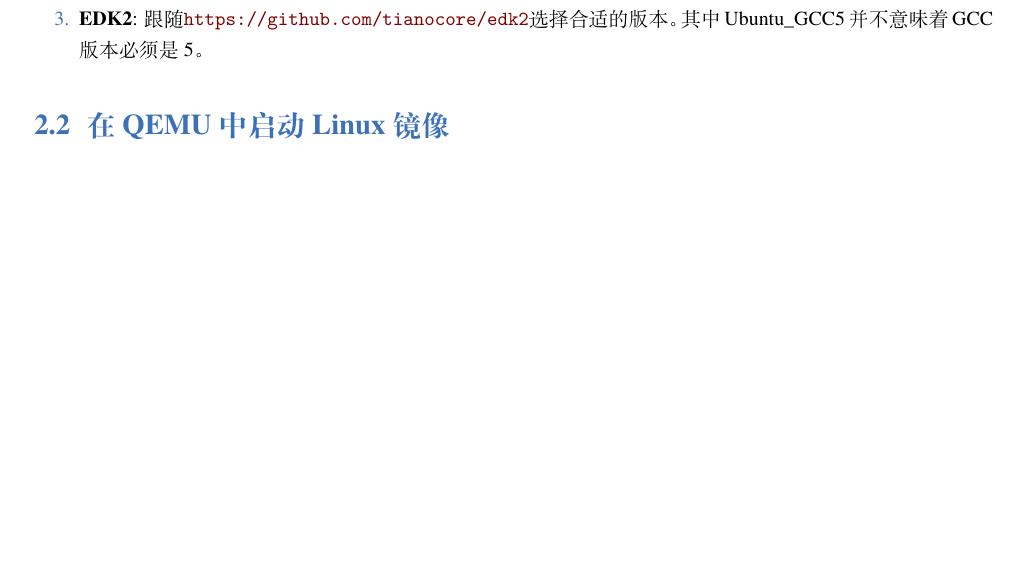
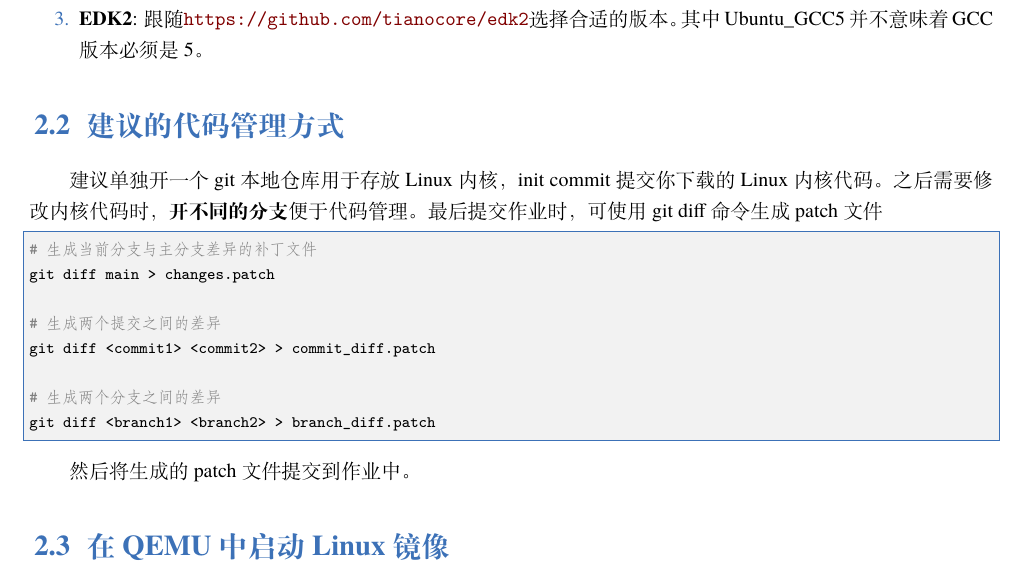
Before and after one commit to peterzheng98/os-2024-tutorial, a LaTeX book (elegantbook-cn.tex, which reads src/2-environment-preparation.tex): part of page 8 of 37, cut so that both start at the same text, the shorter picture padded with empty space. Compiled offline with XeLaTeX; a missing font is replaced by an installed copy or a similar font.

Commit message:
feat: Add suggested code management methods and example for creating patch files
Signed-off-by: jason-fxz <jason341132@qq.com>

```diff
--- a/src/2-environment-preparation.tex
+++ b/src/2-environment-preparation.tex
@@ -7,6 +7,22 @@
     \item \textbf{QEMU}: 版本>=7。
     \item \textbf{EDK2}: 跟随\url{https://github.com/tianocore/edk2}选择合适的版本。其中Ubuntu\_GCC5并不意味着GCC版本必须是5。
 \end{enumerate}
+
+\section{建议的代码管理方式}
+
+建议单独开一个 git 本地仓库用于存放 Linux 内核，init commit 提交你下载的 Linux 内核代码。之后需要修改内核代码时，\textbf{开不同的分支} 便于代码管理。最后提交作业时，可使用 git diff 命令生成 patch 文件
+\begin{lstlisting}[language=bash]
+# 生成当前分支与主分支差异的补丁文件
+git diff main > changes.patch
+
+# 生成两个提交之间的差异
+git diff <commit1> <commit2> > commit_diff.patch
+
+# 生成两个分支之间的差异
+git diff <branch1> <branch2> > branch_diff.patch
+\end{lstlisting}
+
+然后将生成的 patch 文件提交到作业中。
 
 \section{在QEMU中启动Linux镜像}
 \begin{remark}
```
